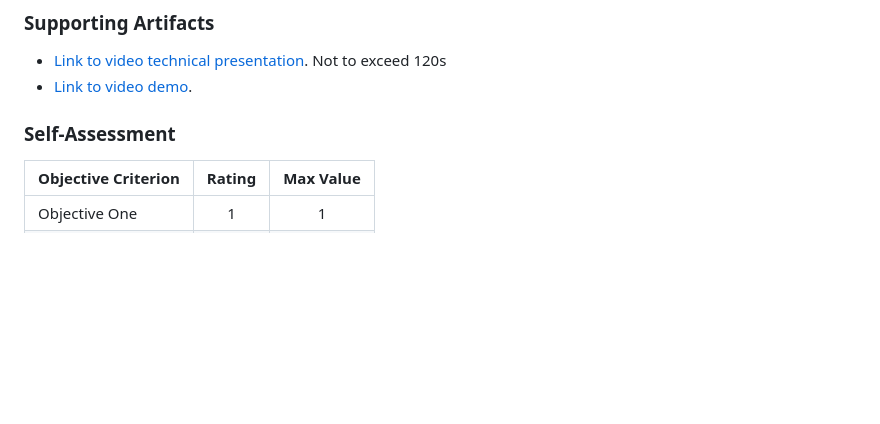
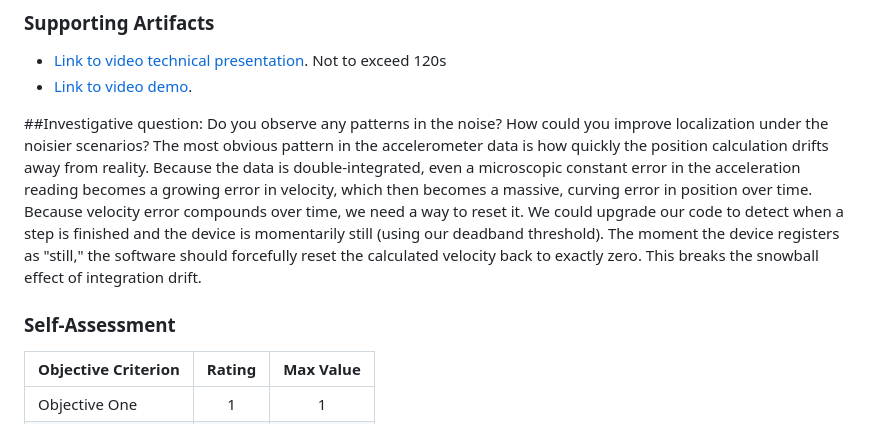
Before and after one commit to Alexios-K/EC444projects, a Markdown page: quest-2/README.md, the part around the change. Drawn GitHub-style; blank space fills up the shorter version.

Commit message:
Enhance README with investigative question and insights
Added an investigative question regarding noise patterns and localization improvements in the README.

```diff
--- a/quest-2/README.md
+++ b/quest-2/README.md
@@ -39,8 +39,11 @@ have done differently.
 ### Supporting Artifacts
 - [Link to video technical presentation](). Not to exceed 120s
 - [Link to video demo](https://drive.google.com/file/d/1nhvY1g3gkUNpFocvj2V990glKWTwxV2_/view?usp=drive_link).
+
+##Investigative question: Do you observe any patterns in the noise? How could you improve localization under the noisier scenarios?
+The most obvious pattern in the accelerometer data is how quickly the position calculation drifts away from reality. Because the data is double-integrated, even a microscopic constant error in the acceleration reading becomes a growing error in velocity, which then becomes a massive, curving error in position over time.
+Because velocity error compounds over time, we need a way to reset it. We could upgrade our code to detect when a step is finished and the device is momentarily still (using our deadband threshold). The moment the device registers as "still," the software should forcefully reset the calculated velocity back to exactly zero. This breaks the snowball effect of integration drift.
 ### Self-Assessment
-
 | Objective Criterion | Rating | Max Value  |
 |---------------------------------------------|:-----------:|:---------:|
 | Objective One | 1 |  1     |
```
